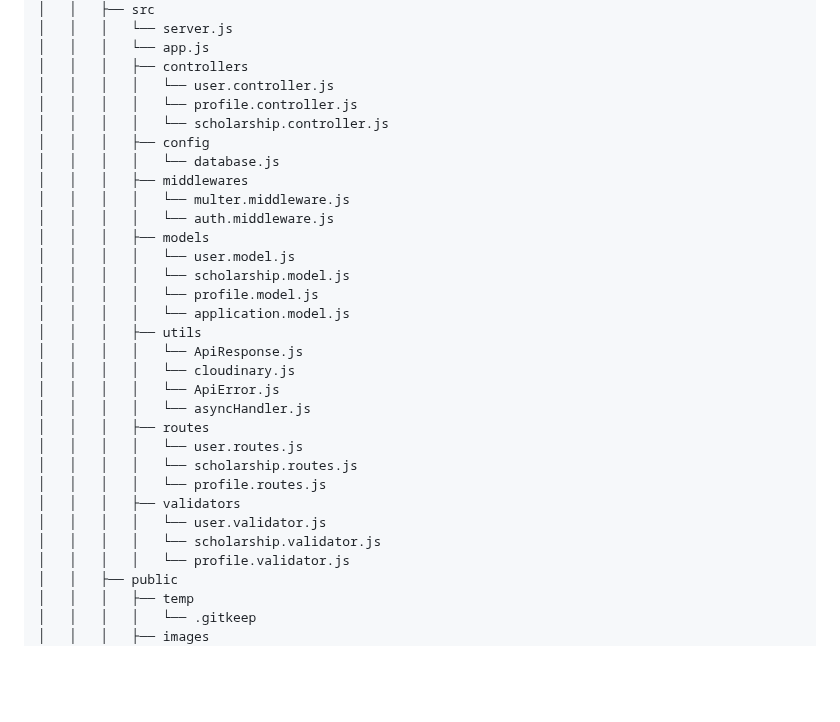
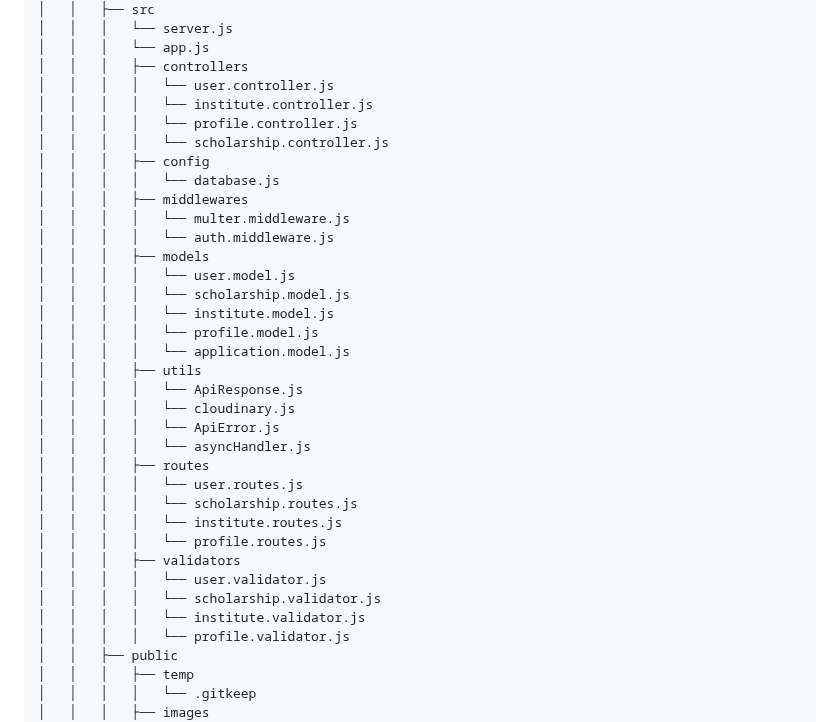
Before and after one commit to Mayank202004/JPSP, a Markdown page: FOLDER_STRUCTURE.md, the part around the change. Rendered like a GitHub page; blank space fills up the shorter version.

Commit message:
Update repo structure

```diff
--- a/FOLDER_STRUCTURE.md
+++ b/FOLDER_STRUCTURE.md
@@ -186,6 +186,7 @@
 │   │   │   └── app.js
 │   │   │   ├── controllers
 │   │   │   │   └── user.controller.js
+│   │   │   │   └── institute.controller.js
 │   │   │   │   └── profile.controller.js
 │   │   │   │   └── scholarship.controller.js
 │   │   │   ├── config
@@ -196,6 +197,7 @@
 │   │   │   ├── models
 │   │   │   │   └── user.model.js
 │   │   │   │   └── scholarship.model.js
+│   │   │   │   └── institute.model.js
 │   │   │   │   └── profile.model.js
 │   │   │   │   └── application.model.js
 │   │   │   ├── utils
@@ -206,10 +208,12 @@
 │   │   │   ├── routes
 │   │   │   │   └── user.routes.js
 │   │   │   │   └── scholarship.routes.js
+│   │   │   │   └── institute.routes.js
 │   │   │   │   └── profile.routes.js
 │   │   │   ├── validators
 │   │   │   │   └── user.validator.js
 │   │   │   │   └── scholarship.validator.js
+│   │   │   │   └── institute.validator.js
 │   │   │   │   └── profile.validator.js
 │   │   ├── public
 │   │   │   ├── temp
```
